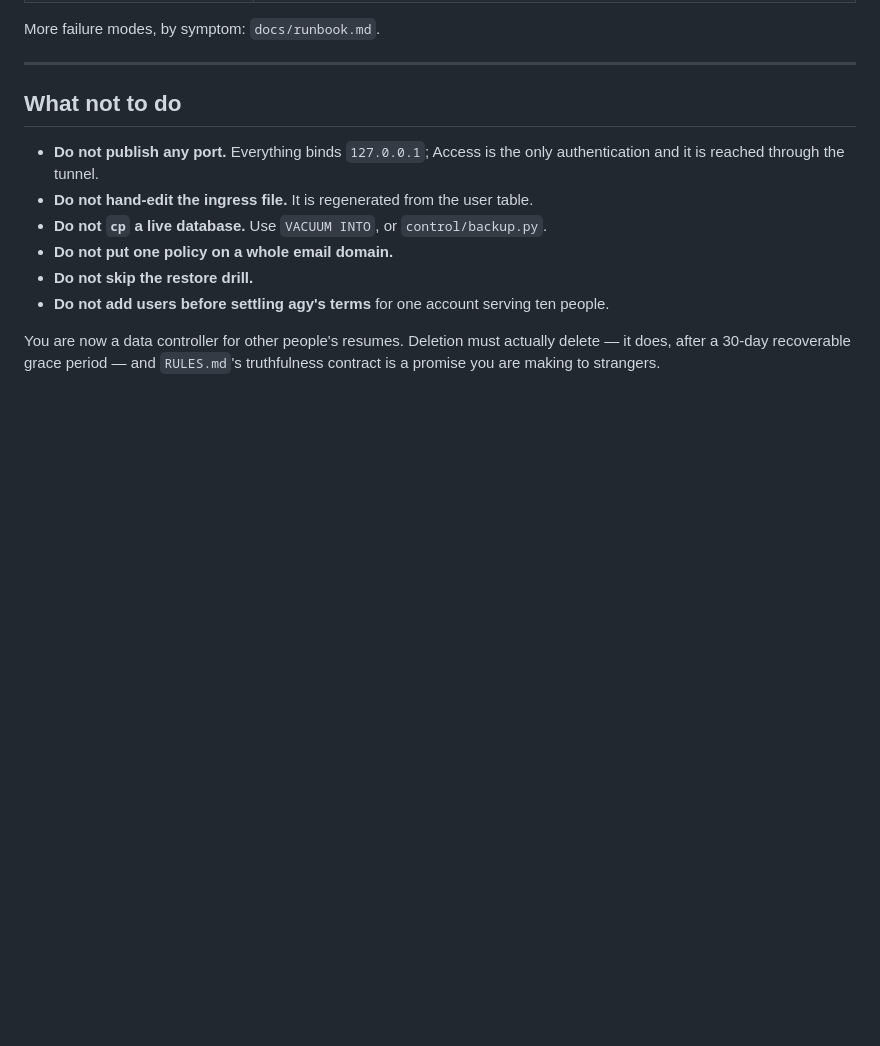
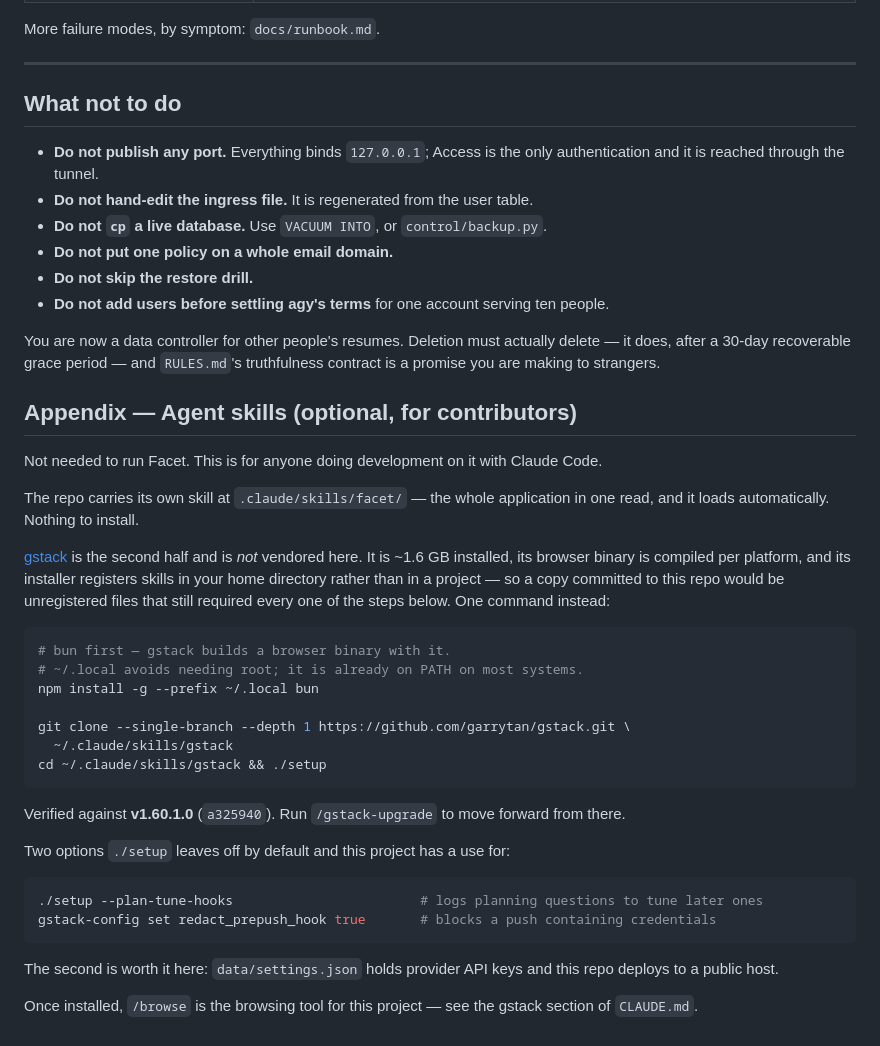
Before and after one commit to kalyanreddy1009/Facet, a Markdown page: docs/setup.md, the part around the change. Drawn GitHub-style; blank space fills up the shorter version.

````diff
--- a/docs/setup.md
+++ b/docs/setup.md
@@ -557,3 +557,43 @@ More failure modes, by symptom: `docs/runbook.md`.
 You are now a data controller for other people's resumes. Deletion must
 actually delete — it does, after a 30-day recoverable grace period — and
 `RULES.md`'s truthfulness contract is a promise you are making to strangers.
+
+## Appendix — Agent skills (optional, for contributors)
+
+Not needed to run Facet. This is for anyone doing development on it with
+Claude Code.
+
+The repo carries its own skill at `.claude/skills/facet/` — the whole
+application in one read, and it loads automatically. Nothing to install.
+
+[gstack](https://github.com/garrytan/gstack) is the second half and is *not*
+vendored here. It is ~1.6 GB installed, its browser binary is compiled per
+platform, and its installer registers skills in your home directory rather than
+in a project — so a copy committed to this repo would be unregistered files
+that still required every one of the steps below. One command instead:
+
+```bash
+# bun first — gstack builds a browser binary with it.
+# ~/.local avoids needing root; it is already on PATH on most systems.
+npm install -g --prefix ~/.local bun
+
+git clone --single-branch --depth 1 https://github.com/garrytan/gstack.git \
+  ~/.claude/skills/gstack
+cd ~/.claude/skills/gstack && ./setup
+```
+
+Verified against **v1.60.1.0** (`a325940`). Run `/gstack-upgrade` to move
+forward from there.
+
+Two options `./setup` leaves off by default and this project has a use for:
+
+```bash
+./setup --plan-tune-hooks                        # logs planning questions to tune later ones
+gstack-config set redact_prepush_hook true       # blocks a push containing credentials
+```
+
+The second is worth it here: `data/settings.json` holds provider API keys and
+this repo deploys to a public host.
+
+Once installed, `/browse` is the browsing tool for this project — see the
+gstack section of `CLAUDE.md`.
````
Also changed, not shown: CLAUDE.md (+27 -0 lines).
